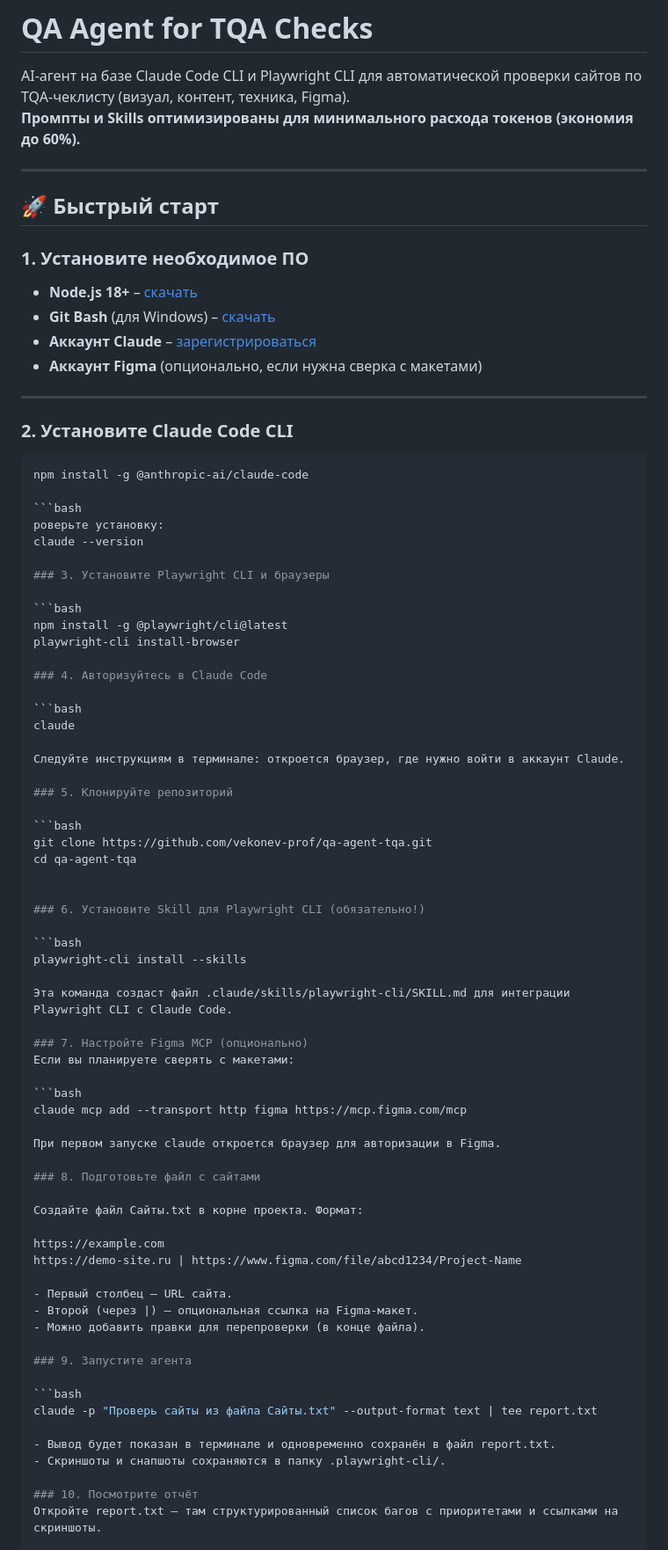
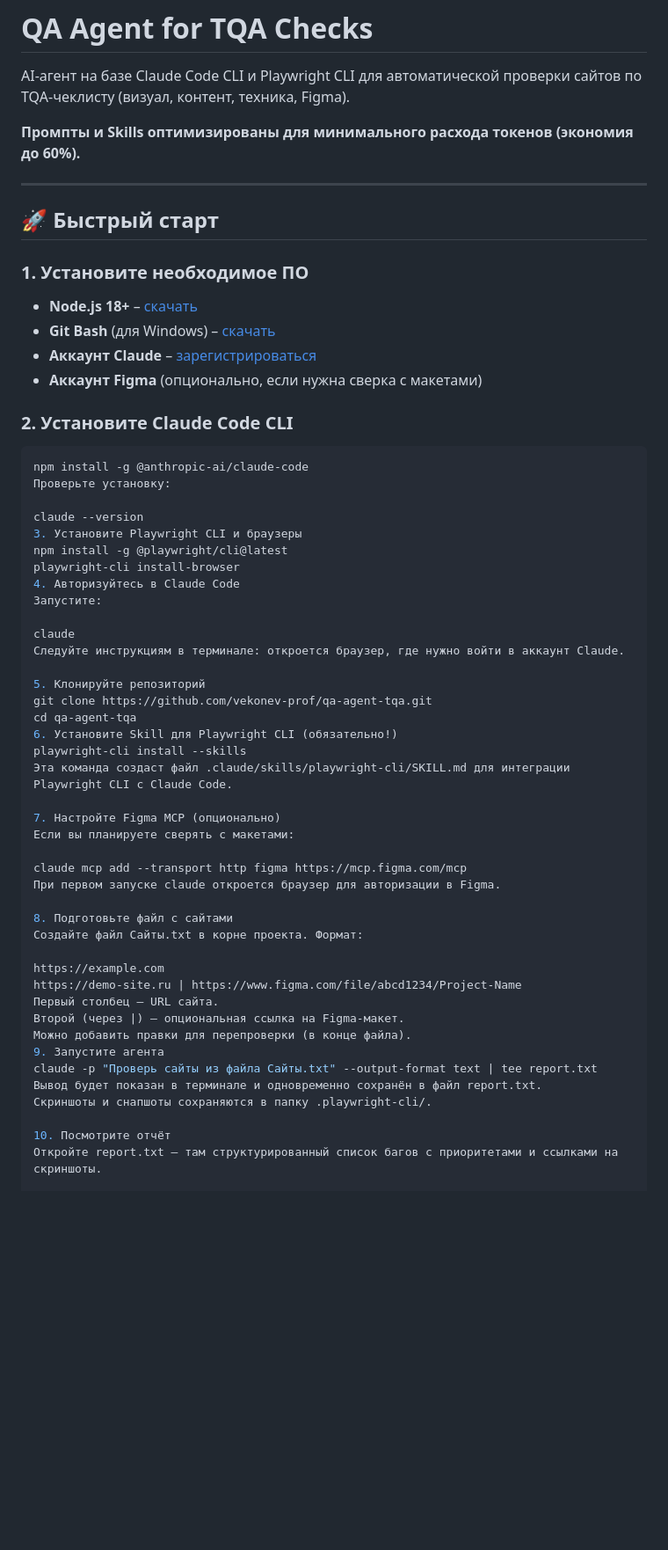
Before and after one commit to vekonev-prof/qa-agent-tqa, a Markdown page: Readme.md, the part around one of its changes. Shown at 88% size. Drawn GitHub-style; blank space fills up the shorter version.

Commit message:
Обновлён README: полная документация и инструкция по установке

````diff
--- a/Readme.md
+++ b/Readme.md
@@ -1,6 +1,7 @@
 # QA Agent for TQA Checks
 
 AI-агент на базе Claude Code CLI и Playwright CLI для автоматической проверки сайтов по TQA-чеклисту (визуал, контент, техника, Figma).
+
 **Промпты и Skills оптимизированы для минимального расхода токенов (экономия до 60%).**
 
 ---
@@ -14,72 +15,49 @@ AI-агент на базе Claude Code CLI и Playwright CLI для автом
 - **Аккаунт Claude** – [зарегистрироваться](https://claude.ai/)
 - **Аккаунт Figma** (опционально, если нужна сверка с макетами)
 
----
-
 ### 2. Установите Claude Code CLI
 
 ```bash
 npm install -g @anthropic-ai/claude-code
+Проверьте установку:
 
-```bash
-роверьте установку:
 claude --version
-
-### 3. Установите Playwright CLI и браузеры
-
-```bash
+3. Установите Playwright CLI и браузеры
 npm install -g @playwright/cli@latest
 playwright-cli install-browser
+4. Авторизуйтесь в Claude Code
+Запустите:
 
-### 4. Авторизуйтесь в Claude Code
-
-```bash
 claude
-
 Следуйте инструкциям в терминале: откроется браузер, где нужно войти в аккаунт Claude.
 
-### 5. Клонируйте репозиторий
-
-```bash
+5. Клонируйте репозиторий
 git clone https://github.com/vekonev-prof/qa-agent-tqa.git
 cd qa-agent-tqa
-
-
-### 6. Установите Skill для Playwright CLI (обязательно!)
-
-```bash
+6. Установите Skill для Playwright CLI (обязательно!)
 playwright-cli install --skills
-
 Эта команда создаст файл .claude/skills/playwright-cli/SKILL.md для интеграции Playwright CLI с Claude Code.
 
-### 7. Настройте Figma MCP (опционально)
+7. Настройте Figma MCP (опционально)
 Если вы планируете сверять с макетами:
 
-```bash
 claude mcp add --transport http figma https://mcp.figma.com/mcp
-
 При первом запуске claude откроется браузер для авторизации в Figma.
 
-### 8. Подготовьте файл с сайтами
-
+8. Подготовьте файл с сайтами
 Создайте файл Сайты.txt в корне проекта. Формат:
 
 https://example.com
 https://demo-site.ru | https://www.figma.com/file/abcd1234/Project-Name
+Первый столбец – URL сайта.
+Второй (через |) – опциональная ссылка на Figma-макет.
+Можно добавить правки для перепроверки (в конце файла).
+9. Запустите агента
+claude -p "Проверь сайты из файла Сайты.txt" --output-format text | tee report.txt
+Вывод будет показан в терминале и одновременно сохранён в файл report.txt.
+Скриншоты и снапшоты сохраняются в папку .playwright-cli/.
 
-- Первый столбец – URL сайта.
-- Второй (через |) – опциональная ссылка на Figma-макет.
-- Можно добавить правки для перепроверки (в конце файла).
-
-### 9. Запустите агента
-
-```bash
-claude -p "Проверь сайты из файла Сайты.txt" --output-format text | tee report.txt
-
-- Вывод будет показан в терминале и одновременно сохранён в файл report.txt.
-- Скриншоты и снапшоты сохраняются в папку .playwright-cli/.
-
-### 10. Посмотрите отчёт
+10. Посмотрите отчёт
 Откройте report.txt – там структурированный список багов с приоритетами и ссылками на скриншоты.
 
 🧠 Как это работает
````
Also changed, not shown: other parts of Readme.md (+9 -12 lines).
